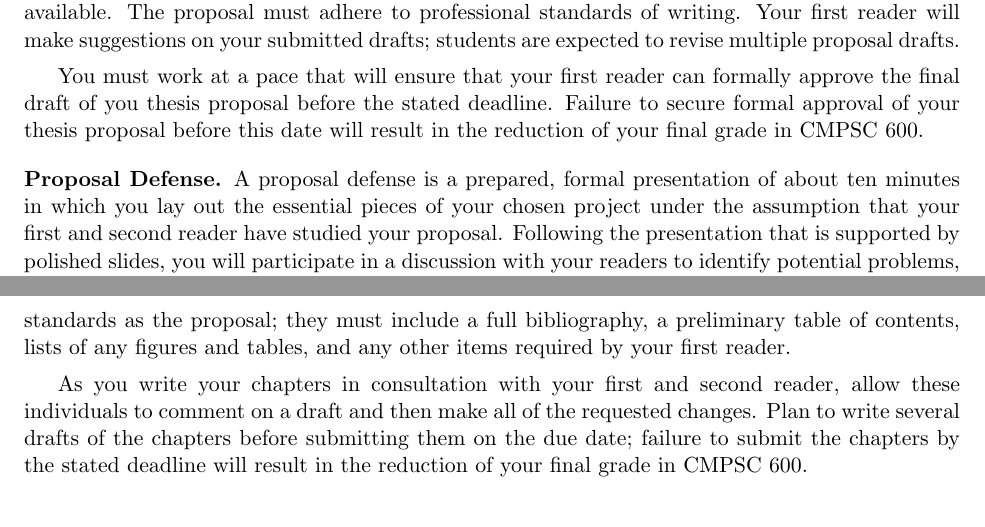
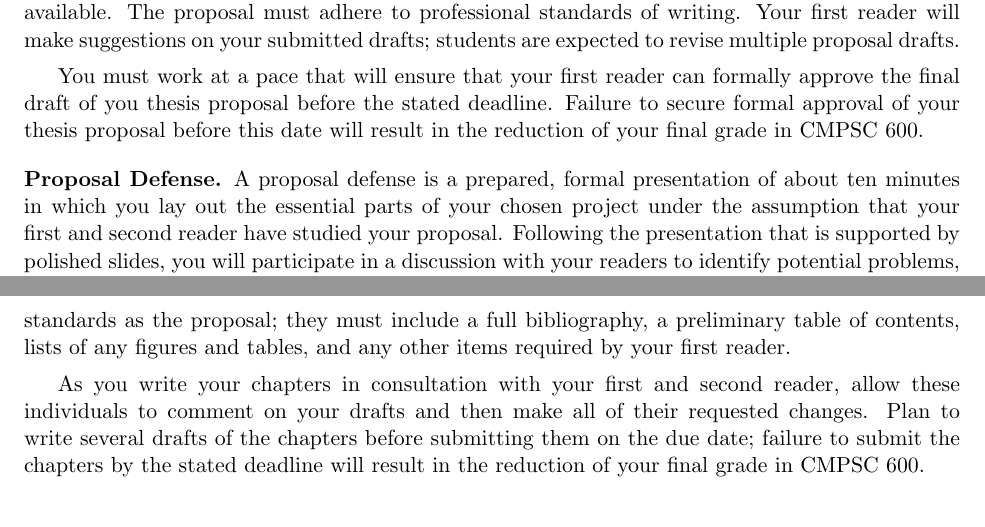
Before and after one commit to gkapfham/cs60060120142015, a LaTeX document (syllabus/cs600601Fall2014-syllabus.tex): two parts of pages 3 and 4 of 5, joined at a grey line, cut so that both start at the same text. Compiled offline with pdfLaTeX; a LaTeX package or settings file that is missing is left out.

Commit message:
Fixing small spacing issues of the page about 610 course expectations.

```diff
--- a/syllabus/cs600601Fall2014-syllabus.tex
+++ b/syllabus/cs600601Fall2014-syllabus.tex
@@ -197,7 +197,7 @@ result in the reduction of your final grade in CMPSC 600.
 
 \medskip
 \noindent{\bf Proposal Defense.}
-A proposal defense is a prepared, formal presentation of about ten minutes in which you lay out the essential pieces of
+A proposal defense is a prepared, formal presentation of about ten minutes in which you lay out the essential parts of
 your chosen project under the assumption that your first and second reader have studied your proposal.  Following the
 presentation that is supported by polished slides, you will participate in a discussion with your readers to identify
 potential problems, refine or modify some aspects of the project proposal, and ensure that your project is feasible
@@ -220,10 +220,11 @@ chapters'' --- this usually does not work well since your chapters represent wor
 Chapters are judged according to the same professional standards as the proposal; they must include a full bibliography, a
 preliminary table of contents, lists of any figures and tables, and any other items required by your first reader.
 
-As you write your chapters in consultation with your first and second reader, allow these individuals to comment on a
-draft and then make all of the requested changes.  Plan to write several drafts of the chapters before submitting them
+As you write your chapters in consultation with your first and second reader, allow these individuals to comment on your
+drafts and then make all of their requested changes.  Plan to write several drafts of the chapters before submitting them
 on the due date; failure to submit the chapters by the stated deadline will result in the reduction of your final grade
 in CMPSC 600.
 
+\vspace*{-.2in}
 \subsection*{Course Expectations and Deliverables --- CMPSC 610}
 
```
Also changed, not shown: syllabus/cs600601Fall2014-syllabus.tex (6 more changed lines).
